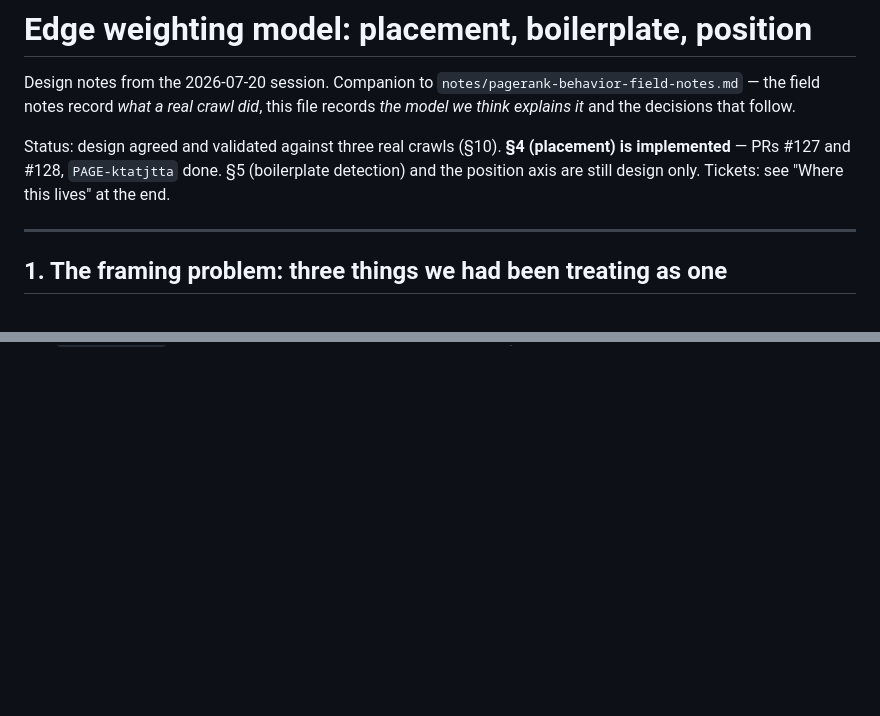
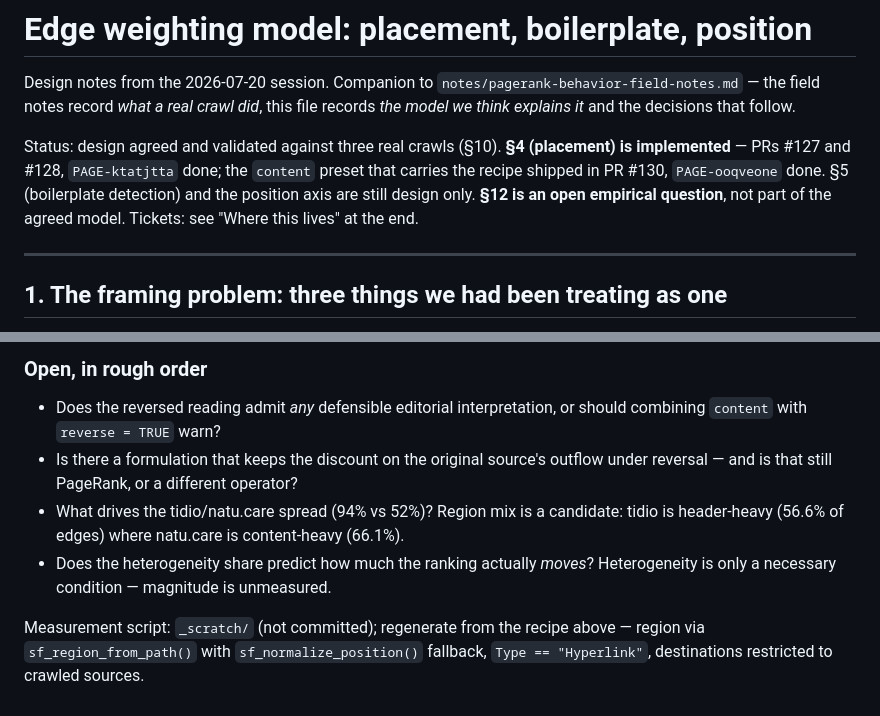
Before and after one commit to bart-turczynski/pagerankr, a Markdown page: notes/edge-weighting-model.md, 2 parts joined by grey strips. Drawn GitHub-style; blank space fills up the shorter version.

```diff
--- a/notes/edge-weighting-model.md
+++ b/notes/edge-weighting-model.md
@@ -5,8 +5,9 @@ Design notes from the 2026-07-20 session. Companion to
 this file records *the model we think explains it* and the decisions that follow.
 
 Status: design agreed and validated against three real crawls (§10). **§4 (placement) is
-implemented** — PRs #127 and #128, `PAGE-ktatjtta` done. §5 (boilerplate detection) and the
-position axis are still design only.
+implemented** — PRs #127 and #128, `PAGE-ktatjtta` done; the `content` preset that carries the
+recipe shipped in PR #130, `PAGE-ooqveone` done. §5 (boilerplate detection) and the position axis
+are still design only. **§12 is an open empirical question**, not part of the agreed model.
 Tickets: see "Where this lives" at the end.
 
 ---
@@ -651,0 +726,14 @@ from ≤10-page containers.
+### Open, in rough order
+
+- Does the reversed reading admit *any* defensible editorial interpretation, or should combining
+  `content` with `reverse = TRUE` warn?
+- Is there a formulation that keeps the discount on the original source's outflow under
+  reversal — and is that still PageRank, or a different operator?
+- What drives the tidio/natu.care spread (94% vs 52%)? Region mix is a candidate: tidio is
+  header-heavy (56.6% of edges) where natu.care is content-heavy (66.1%).
+- Does the heterogeneity share predict how much the ranking actually *moves*? Heterogeneity is
+  only a necessary condition — magnitude is unmeasured.
+
+Measurement script: `_scratch/` (not committed); regenerate from the recipe above —
+region via `sf_region_from_path()` with `sf_normalize_position()` fallback, `Type == "Hyperlink"`,
+destinations restricted to crawled sources.
```
Also changed, not shown: other parts of notes/edge-weighting-model.md (+74 -1 lines).
